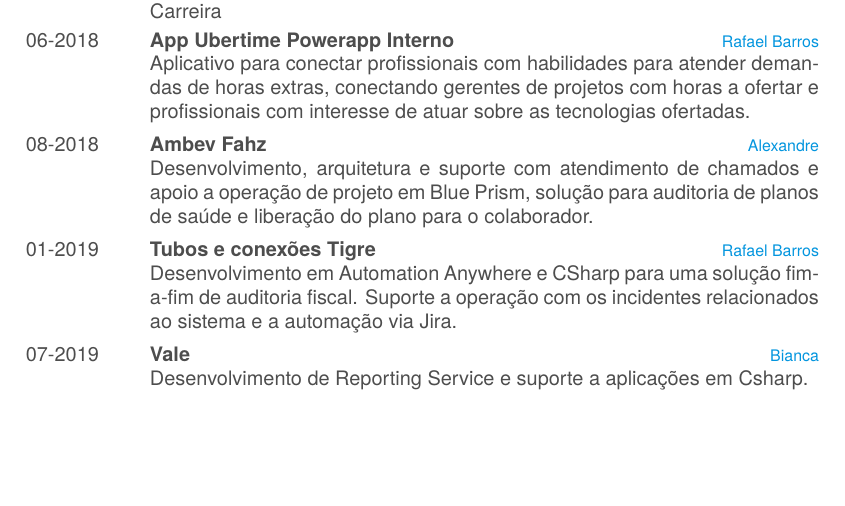
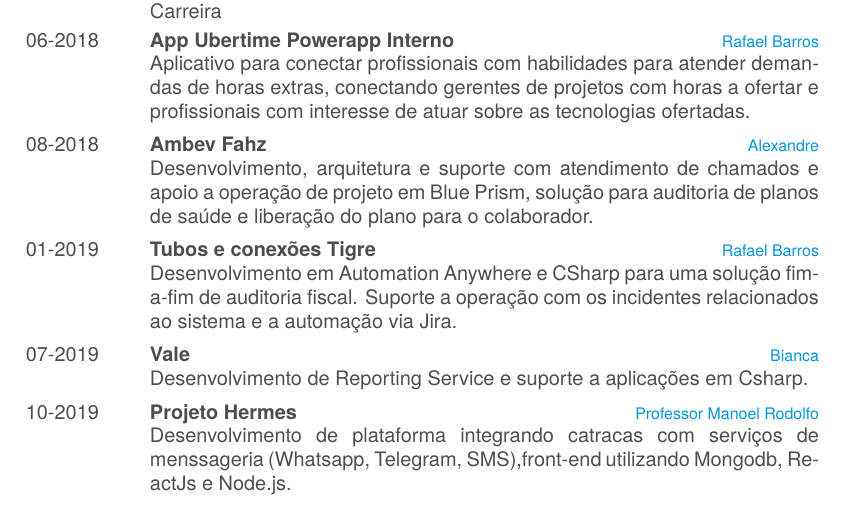
Before and after one commit to paulorodrigues99/CVtemplate, a LaTeX CV (template2/cv.tex): part of page 2 of 2, cut so that both start at the same text, the shorter picture padded with empty space. Compiled offline with XeLaTeX; a missing font is replaced by an installed copy or a similar font.

Commit message:
Update cv.tex

```diff
--- a/template2/cv.tex
+++ b/template2/cv.tex
@@ -119,6 +119,7 @@
     \entry{08-2018}{Ambev Fahz}{Alexandre}{Desenvolvimento, arquitetura e suporte com atendimento de chamados e apoio a operação de projeto em Blue Prism, solução para auditoria de planos de saúde e liberação do plano para o colaborador.}
     \entry{01-2019}{Tubos e conexões Tigre}{Rafael Barros}{Desenvolvimento em Automation Anywhere e CSharp para uma solução fim-a-fim de auditoria fiscal. Suporte a operação com os incidentes relacionados ao sistema e a automação via Jira.}
     \entry{07-2019}{Vale}{Bianca}{Desenvolvimento de Reporting Service e suporte a aplicações em Csharp.}
+    \entry{10-2019}{Projeto Hermes}{Professor Manoel Rodolfo}{Desenvolvimento de plataforma integrando catracas com serviços de menssageria (Whatsapp, Telegram, SMS),front-end utilizando Mongodb, ReactJs e Node.js.}
 
 \end{entrylist}
 \end{document}
```
